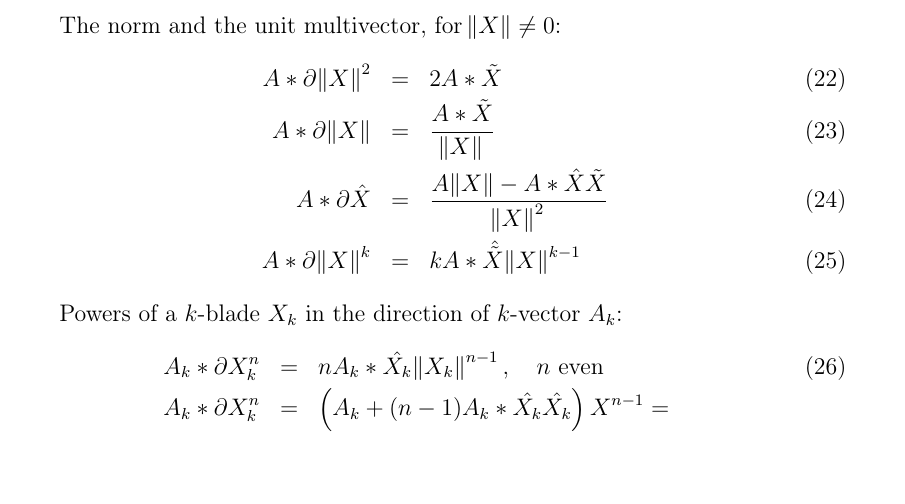
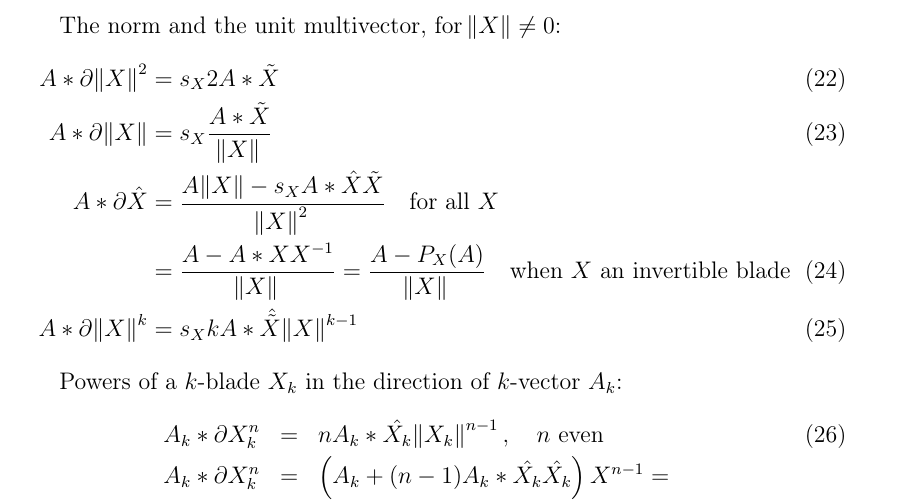
Before and after one commit to ga/formulas, a LaTeX document (CollectionOfFormulas.tex): part of page 3 of 3, cut so that both start at the same text, the shorter picture padded with empty space. Compiled offline with pdfLaTeX.

Commit message:
Generalise norm derivative formulas for indefinite signature

```diff
--- a/CollectionOfFormulas.tex
+++ b/CollectionOfFormulas.tex
@@ -121,12 +121,13 @@ A * \partial (X * B)  &=&  A * B
 \end{eqnarray}
 
 The norm and the unit multivector, for $\norm{X} \neq 0$:
-\begin{eqnarray}
-A * \partial \norm{X}^2 &=& 2 A * \reverse{X}\\
-A * \partial \norm{X} &=& \frac{A * \reverse{X}}{\norm{X}}\\
-A * \partial \normed{X} &=& \frac{A \norm{X} - A * \normed{X} \reverse{X}}{\norm{X}^2}\\
-A * \partial \norm{X}^k &=& k A * \normed{\reverse{X}} \norm{X}^{k-1}
-\end{eqnarray}
+\begin{align}
+A * \partial \norm{X}^2 &= \signX{X}2 A * \reverse{X}\\
+A * \partial \norm{X} &= \signX{X} \frac{A * \reverse{X}}{\norm{X}}\\
+A * \partial \normed{X} &= \frac{A \norm{X} - \signX{X} A * \normed{X} \reverse{X}}{\norm{X}^2}\quad \textrm {for all $X$}\nonumber\\
+&= \frac{A - A * X X^{-1}}{\norm{X}} = \frac{A- P_{X}(A)}{\norm{X}}\quad \textrm{when $X$ an invertible blade}\\
+A * \partial \norm{X}^k &= \signX{X} k A * \normed{\reverse{X}} \norm{X}^{k-1}
+\end{align}
 
 Powers of a $k$-blade $X_k$ in the direction of $k$-vector $A_k$:
 %Should we come up with a notation for a blade, or is the distinction $X_k$ enough?
```
